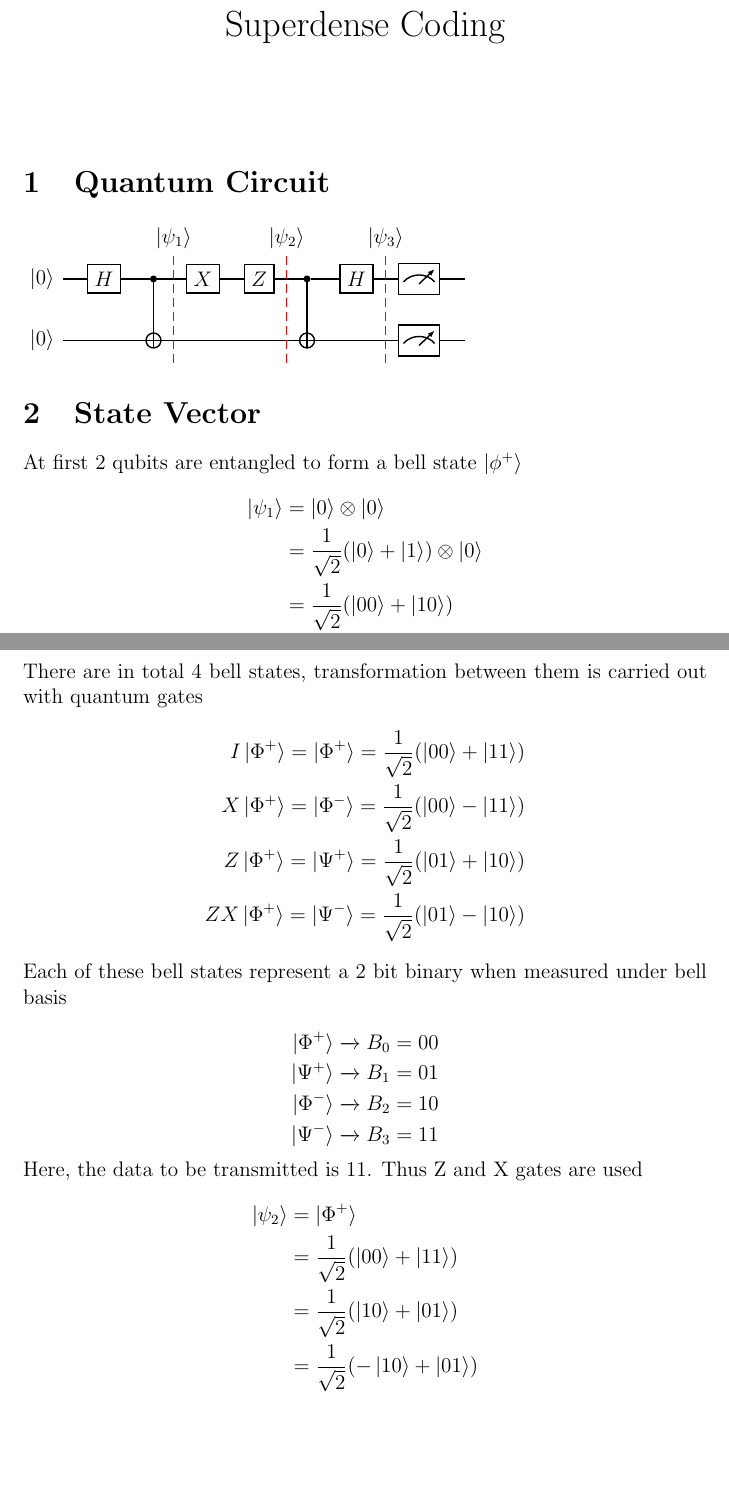
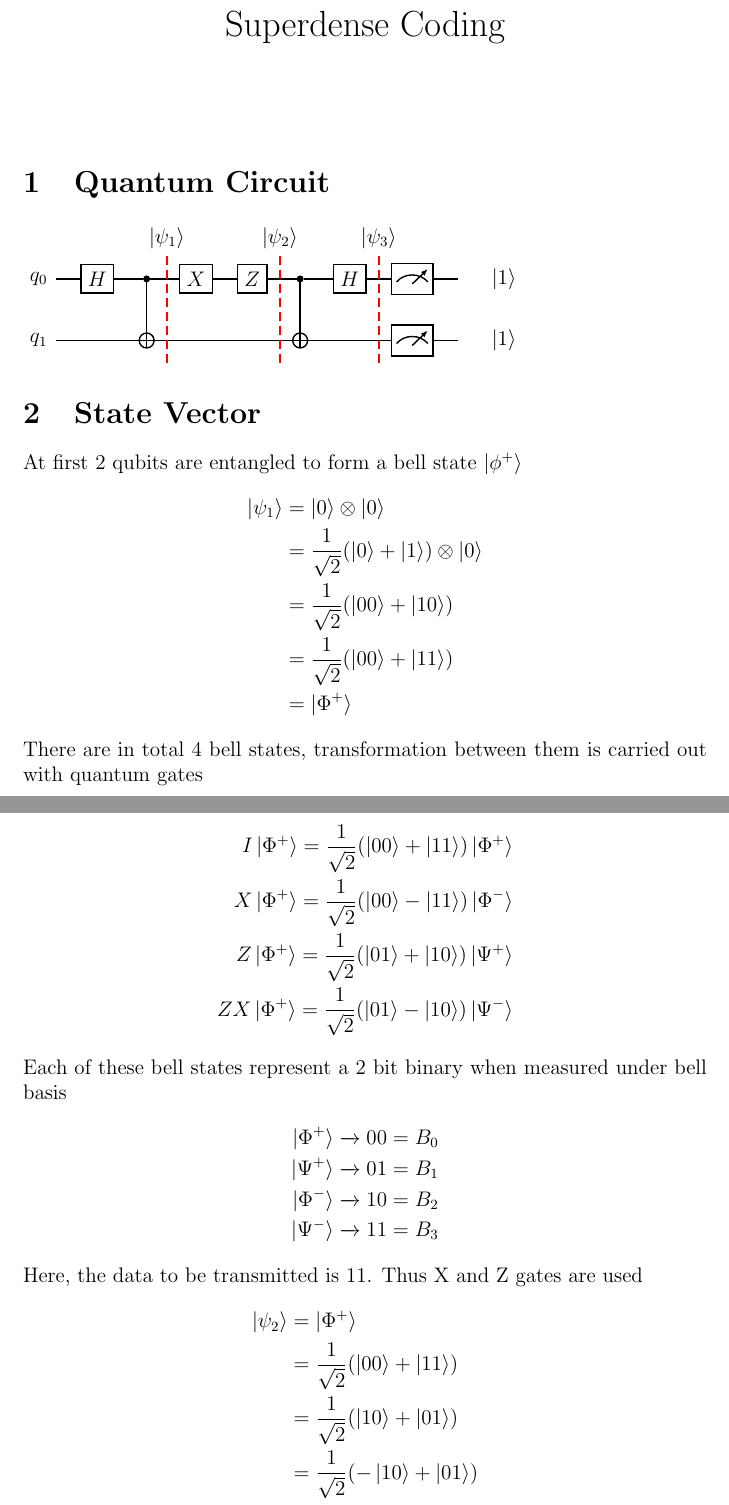
Before and after one commit to cjjoel/qc-algorithms, a LaTeX document (superdense-coding.tex): two parts of pages 1 and 2 of 3, joined at a grey line, cut so that both start at the same text, the shorter picture padded with empty space. Compiled offline with pdfLaTeX.

Commit message:
Reorder superdense-coding.tex

```diff
--- a/superdense-coding.tex
+++ b/superdense-coding.tex
@@ -10,8 +10,8 @@
 \maketitle
 \section{Quantum Circuit}
   \begin{quantikz}
-    \lstick{$\ket{0}$} & \gate{H} & \ctrl{1}\slice{$\ket{\psi_1}$} & \gate{X} & \gate{Z}\slice{$\ket{\psi_2}$} & \ctrl{1}  & \gate{H}\slice{$\ket{\psi_3}$} & \meter{} & \qw \\
-    \lstick{$\ket{0}$} & \qw & \targ{} & \qw & \qw & \targ{} & \qw & \meter{} & \qw
+    \lstick{$q_0$} & \gate{H} & \ctrl{1}\slice{$\ket{\psi_1}$} & \gate{X} & \gate{Z}\slice{$\ket{\psi_2}$} & \ctrl{1}  & \gate{H}\slice{$\ket{\psi_3}$} & \meter{} & \qw & \rstick{$\ket{1}$}\\
+    \lstick{$q_1$} & \qw & \targ{} & \qw & \qw & \targ{} & \qw & \meter{} & \qw & \rstick{$\ket{1}$}
   \end{quantikz}
   \section{State Vector}
   At first 2 qubits are entangled to form a bell state $\ket{\phi^+}$\\
@@ -23,26 +23,26 @@
       & = \frac{1}{\sqrt{2}}(\ket{00} + \ket{11})\\
       & = \ket{\Phi^+}
     \end{split}
-  \end{equation*}
-  There are in total 4 bell states, transformation between them is carried out with quantum gates
+  \end{equation*}\\
+  There are in total 4 bell states, transformation between them is carried out with quantum gates\\
   \begin{equation*}
     \begin{split}
-      I\ket{\Phi^+} = \ket{\Phi^+} = \frac{1}{\sqrt{2}}(\ket{00} + \ket{11})\\
-      X\ket{\Phi^+} = \ket{\Phi^-} = \frac{1}{\sqrt{2}}(\ket{00} - \ket{11})\\
-      Z\ket{\Phi^+} = \ket{\Psi^+} = \frac{1}{\sqrt{2}}(\ket{01} + \ket{10})\\
-      ZX\ket{\Phi^+} = \ket{\Psi^-} = \frac{1}{\sqrt{2}}(\ket{01} - \ket{10})\\
+      I\ket{\Phi^+} = \frac{1}{\sqrt{2}}(\ket{00} + \ket{11}) \ket{\Phi^+}\\
+      X\ket{\Phi^+} = \frac{1}{\sqrt{2}}(\ket{00} - \ket{11}) \ket{\Phi^-}\\
+      Z\ket{\Phi^+} = \frac{1}{\sqrt{2}}(\ket{01} + \ket{10}) \ket{\Psi^+}\\
+      ZX\ket{\Phi^+} = \frac{1}{\sqrt{2}}(\ket{01} - \ket{10}) \ket{\Psi^-}
     \end{split}
-  \end{equation*}
+  \end{equation*}\\
   Each of these bell states represent a 2 bit binary when measured under bell basis\\
   \begin{equation*}
     \begin{split}
-      \ket{\Phi^+} \xrightarrow{} B_0 = 00\\
-      \ket{\Psi^+} \xrightarrow{} B_1 = 01\\
-      \ket{\Phi^-} \xrightarrow{} B_2 = 10\\
-      \ket{\Psi^-} \xrightarrow{} B_3 = 11\\
+      \ket{\Phi^+} \xrightarrow{} 00 = B_0\\
+      \ket{\Psi^+} \xrightarrow{} 01 = B_1\\
+      \ket{\Phi^-} \xrightarrow{} 10 = B_2\\
+      \ket{\Psi^-} \xrightarrow{} 11 = B_3
     \end{split}
-  \end{equation*}
-  Here, the data to be transmitted is 11. Thus Z and X gates are used
+  \end{equation*}\\
+  Here, the data to be transmitted is 11. Thus X and Z gates are used\\
   \begin{equation*}
     \begin{split}
       \ket{\psi_2} & = \ket{\Phi^+}\\
@@ -51,8 +51,8 @@
       & = \frac{1}{\sqrt{2}}(-\ket{10} + \ket{01})\\
       & = \ket{\Psi^-}
     \end{split}
-  \end{equation*}
-  Final step is to do bell basis measurement on the state vector and measure it to decode the sent data
+  \end{equation*}\\
+  Final step is to do bell basis measurement on the state vector and measure it to decode the sent data\\
   \begin{equation*}
     \begin{split}
       \ket{\psi_3} & = \ket{\Psi^-}\\
```
Also changed, not shown: superdense-coding.tex (2 more changed lines).
